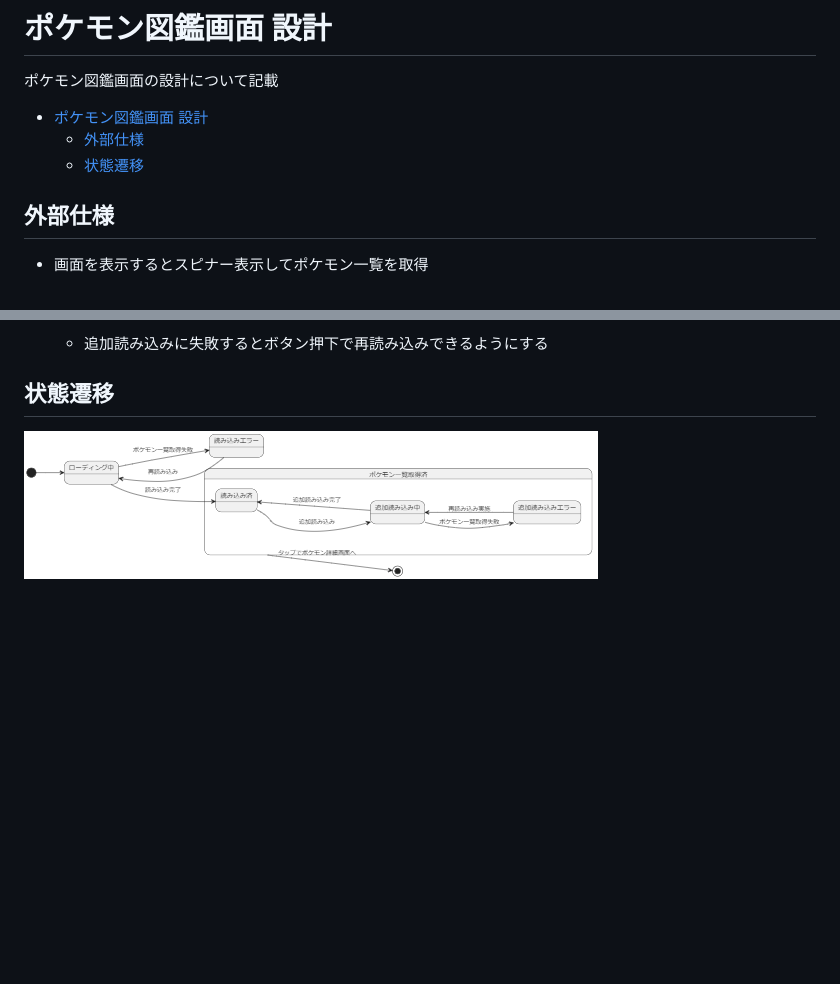
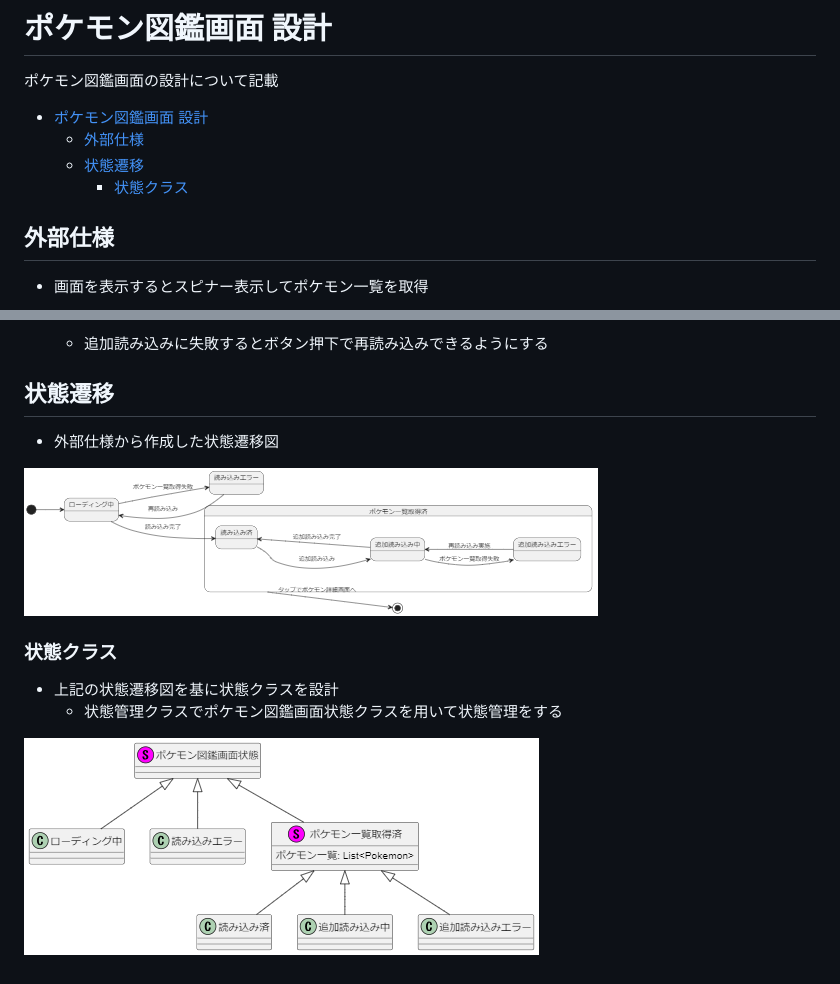
Before and after one commit to njm-khaki/Simple-Pokedex, a Markdown page: design_documents/ポケモン図鑑画面_設計.md, 2 parts joined by grey strips. GitHub-like rendering; pictures changed too: design_documents/images/state_class.png (added); blank space fills up the shorter version.

Commit message:
ポケモン図鑑画面 設計資料更新

```diff
--- a/design_documents/ポケモン図鑑画面_設計.md
+++ b/design_documents/ポケモン図鑑画面_設計.md
@@ -5,6 +5,7 @@
 - [ポケモン図鑑画面 設計](#ポケモン図鑑画面-設計)
   - [外部仕様](#外部仕様)
   - [状態遷移](#状態遷移)
+    - [状態クラス](#状態クラス)
 
 ## 外部仕様
 
@@ -20,4 +21,12 @@
 
 ## 状態遷移
 
+- 外部仕様から作成した状態遷移図
+
 ![pokedex state machine](images/state_machine.png)
+
+### 状態クラス
+- 上記の状態遷移図を基に状態クラスを設計
+  - 状態管理クラスでポケモン図鑑画面状態クラスを用いて状態管理をする
+
+![state class](images/state_class.png)
```
Also changed, not shown: 1 other file.
